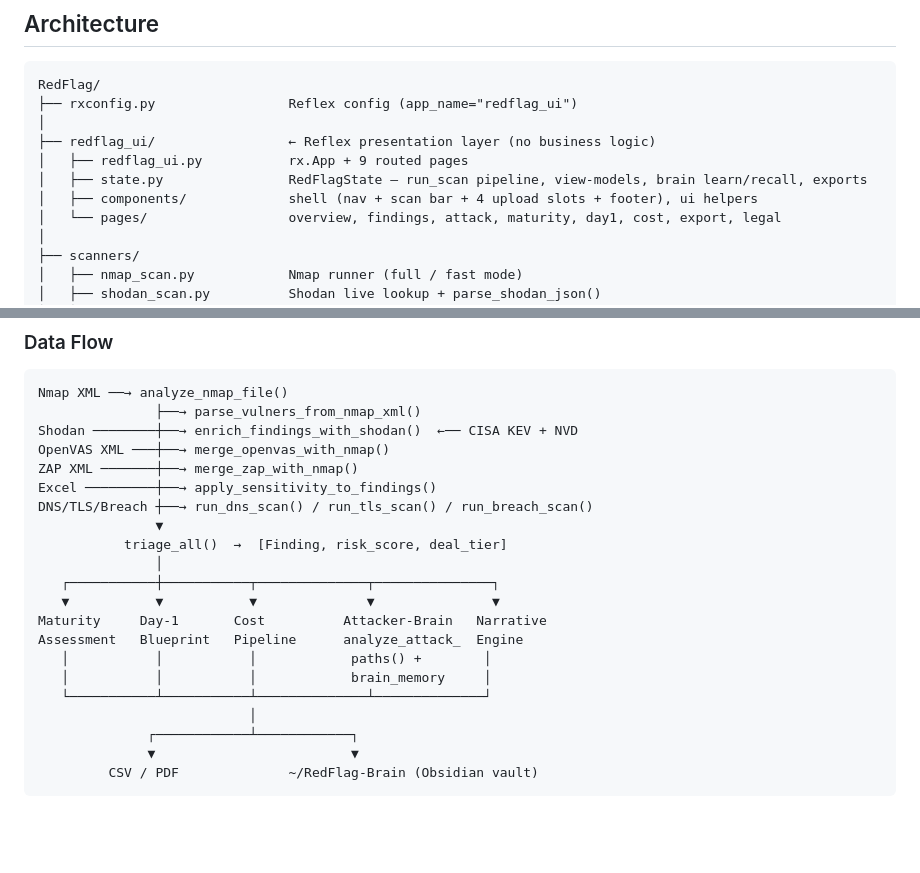
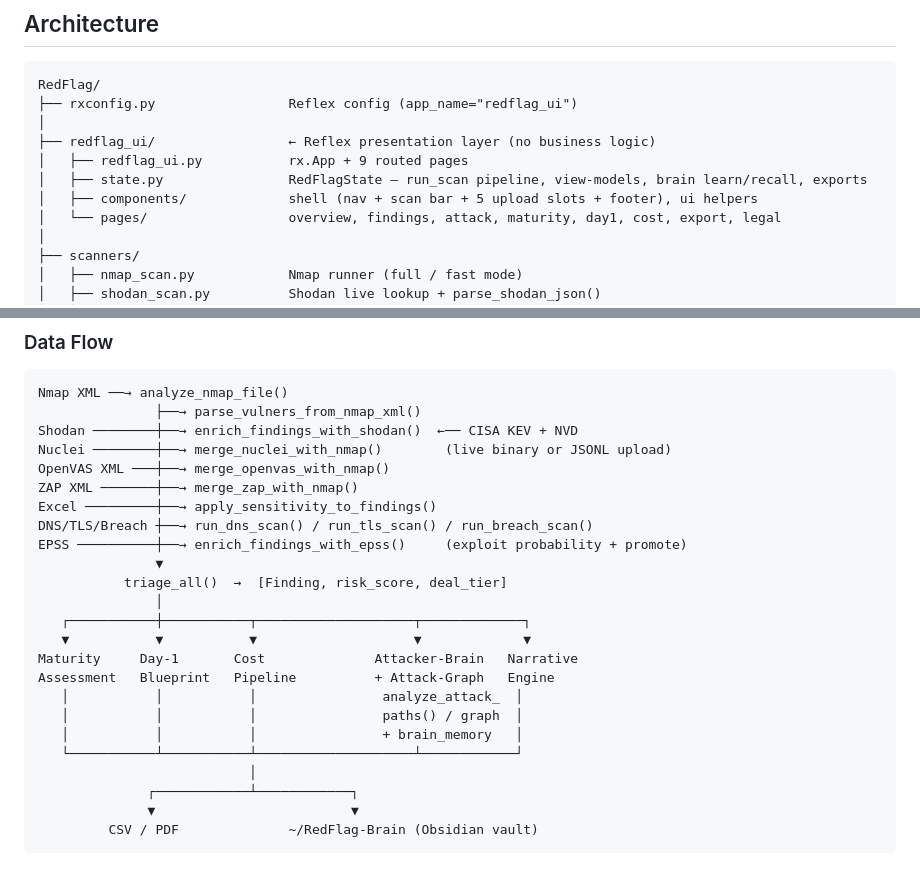
Before and after one commit to adityaa206/redflag, a Markdown page: README.md, 2 parts joined by grey strips. Drawn GitHub-style; blank space fills up the shorter version.

Commit message:
docs: sync README data-flow diagram with Nuclei / EPSS / graph
- Data-flow diagram now shows merge_nuclei_with_nmap, enrich_findings_with_epss,
  and the attack-graph branch alongside the attacker-brain
- Architecture tree: 4 -> 5 upload slots (Nuclei JSONL added)

Co-Authored-By: Claude Opus 4.8 <noreply@anthropic.com>

```diff
--- a/README.md
+++ b/README.md
@@ -438,7 +438,7 @@ RedFlag/
 ├── redflag_ui/                 ← Reflex presentation layer (no business logic)
 │   ├── redflag_ui.py           rx.App + 9 routed pages
 │   ├── state.py                RedFlagState — run_scan pipeline, view-models, brain learn/recall, exports
-│   ├── components/             shell (nav + scan bar + 4 upload slots + footer), ui helpers
+│   ├── components/             shell (nav + scan bar + 5 upload slots + footer), ui helpers
 │   └── pages/                  overview, findings, attack, maturity, day1, cost, export, legal
 │
 ├── scanners/
@@ -482,20 +482,23 @@ RedFlag/
 Nmap XML ──→ analyze_nmap_file()
                ├──→ parse_vulners_from_nmap_xml()
 Shodan ────────┼──→ enrich_findings_with_shodan()  ←── CISA KEV + NVD
+Nuclei ────────┼──→ merge_nuclei_with_nmap()        (live binary or JSONL upload)
 OpenVAS XML ───┼──→ merge_openvas_with_nmap()
 ZAP XML ───────┼──→ merge_zap_with_nmap()
 Excel ─────────┼──→ apply_sensitivity_to_findings()
 DNS/TLS/Breach ┼──→ run_dns_scan() / run_tls_scan() / run_breach_scan()
+EPSS ──────────┼──→ enrich_findings_with_epss()     (exploit probability + promote)
                ▼
            triage_all()  →  [Finding, risk_score, deal_tier]
                │
-   ┌───────────┼───────────┬──────────────┬───────────────┐
-   ▼           ▼           ▼              ▼               ▼
-Maturity     Day-1       Cost          Attacker-Brain   Narrative
-Assessment   Blueprint   Pipeline      analyze_attack_  Engine
-   │           │           │            paths() +        │
-   │           │           │            brain_memory     │
-   └───────────┴───────────┴──────────────┴──────────────┘
+   ┌───────────┼───────────┬────────────────────┬─────────────┐
+   ▼           ▼           ▼                    ▼             ▼
+Maturity     Day-1       Cost              Attacker-Brain   Narrative
+Assessment   Blueprint   Pipeline          + Attack-Graph   Engine
+   │           │           │                analyze_attack_  │
+   │           │           │                paths() / graph  │
+   │           │           │                + brain_memory   │
+   └───────────┴───────────┴────────────────────┴────────────┘
                            │
               ┌────────────┴────────────┐
               ▼                         ▼
```
